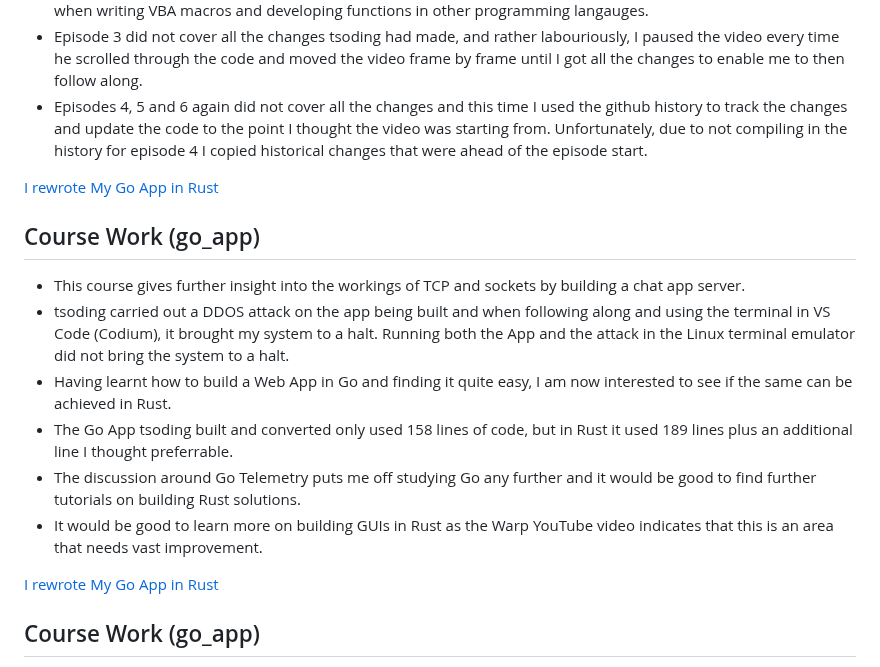
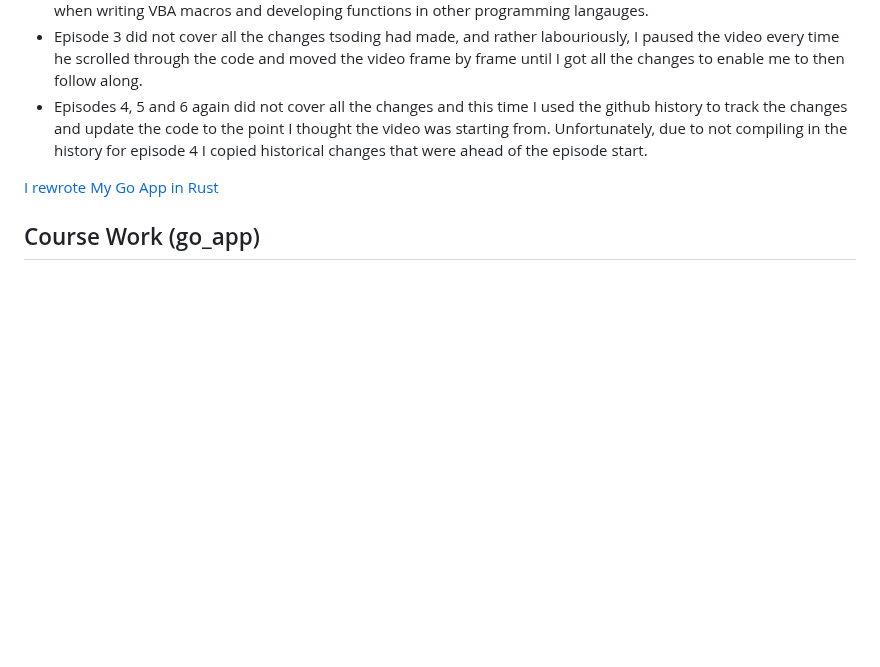
Before and after one commit to IPI-Paul/Rust, a Markdown page: tsoding/README.md, the part around the change. Drawn GitHub-style; blank space fills up the shorter version.

Commit message:
Learning and Developing with Rust Programming
Learning and Developing with Rust Programming tutorial course work.

```diff
--- a/tsoding/README.md
+++ b/tsoding/README.md
@@ -8,17 +8,6 @@
  - Episodes 1 to 2 were easy to follow along and the subject matter is something I have wondered about in the past when writing VBA macros and developing functions in other programming langauges.
  - Episode 3 did not cover all the changes tsoding had made, and rather labouriously, I paused the video every time he scrolled through the code and moved the video frame by frame until I got all the changes to enable me to then follow along.
  - Episodes 4, 5 and 6 again did not cover all the changes and this time I used the github history to track the changes and update the code to the point I thought the video was starting from. Unfortunately, due to not compiling in the history for episode 4 I copied historical changes that were ahead of the episode start.
-
- [I rewrote My Go App in Rust](https://youtu.be/BbIEuNscn_E?si=9X0yaMvBKaJyHJqn)
-
- ## Course Work (go_app)
-
-  - This course gives further insight into the workings of TCP and sockets by building a chat app server.
-  - tsoding carried out a DDOS attack on the app being built and when following along and using the terminal in VS Code (Codium), it brought my system to a halt. Running both the App and the attack in the Linux terminal emulator did not bring the system to a halt.
-  - Having learnt how to build a Web App in Go and finding it quite easy, I am now interested to see if the same can be achieved in Rust.
-  - The Go App tsoding built and converted only used 158 lines of code, but in Rust it used 189 lines plus an additional line I thought preferrable.
-  - The discussion around Go Telemetry puts me off studying Go any further and it would be good to find further tutorials on building Rust solutions.
-  - It would be good to learn more on building GUIs in Rust as the Warp YouTube video indicates that this is an area that needs vast improvement.
 
  [I rewrote My Go App in Rust](https://youtu.be/BbIEuNscn_E?si=9X0yaMvBKaJyHJqn)
 
```
